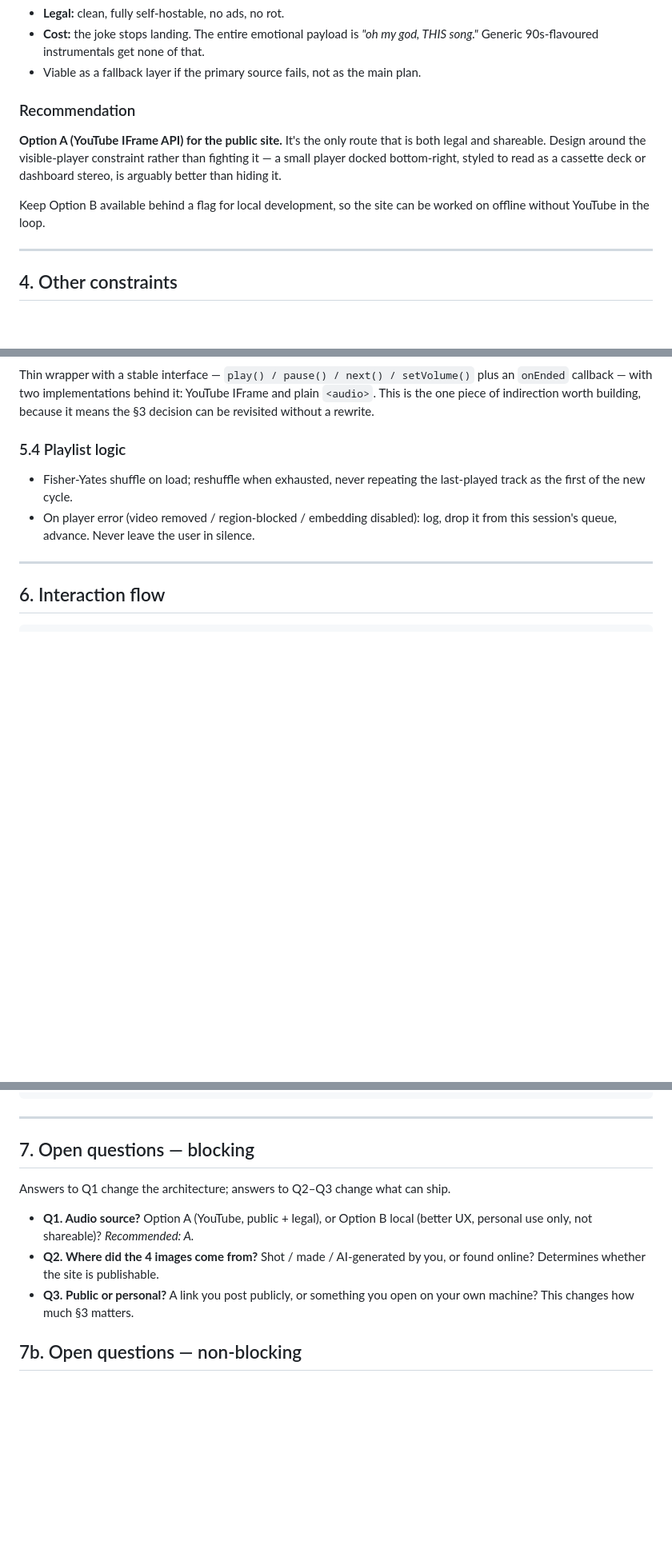
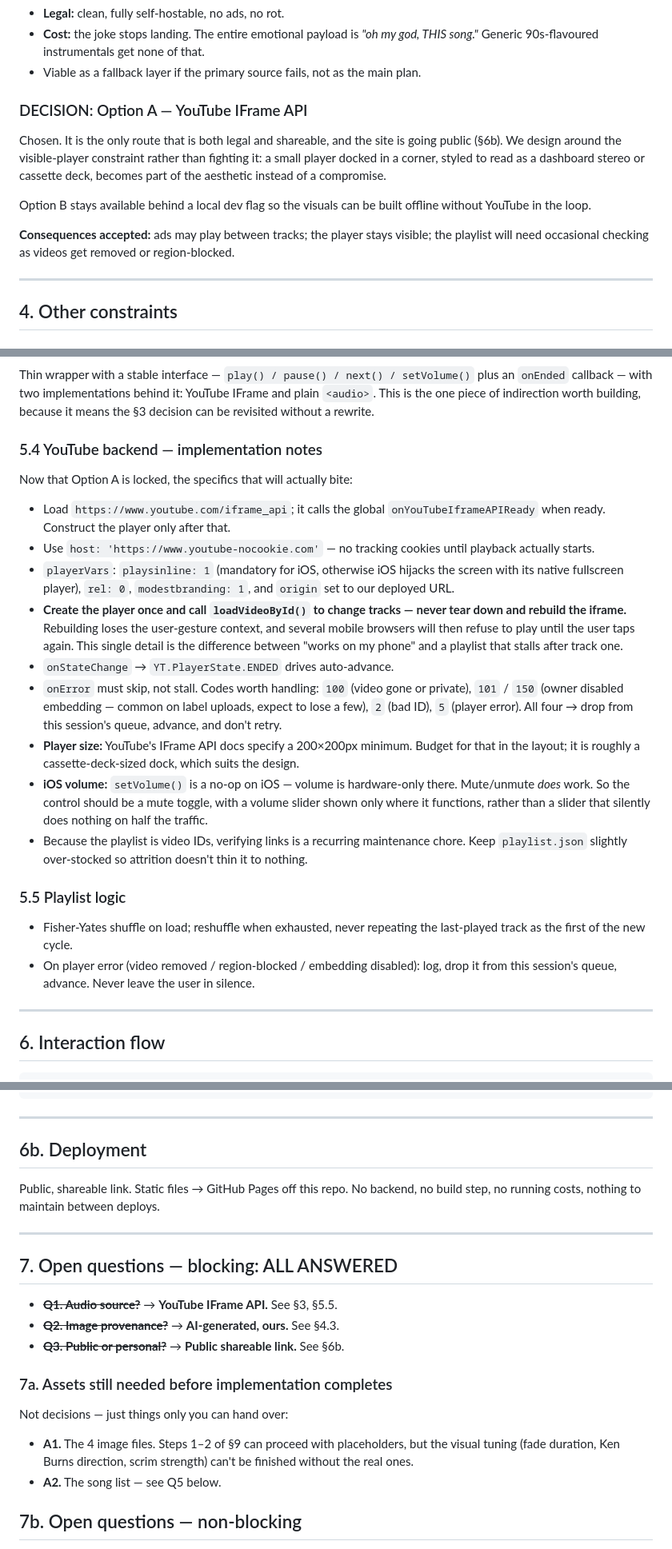
Before and after one commit to ekcuttingchaidesign/bus-driver-playlist, a Markdown page: spec.md, 3 parts joined by grey strips. Shown at 80% size. Drawn GitHub-style; blank space fills up the shorter version.

Commit message:
Resolve blocking questions in spec; lock YouTube audio backend
Audio source decided as the YouTube IFrame API, images confirmed as
AI-generated and ours to publish, and the site is going out as a public
link on GitHub Pages.

Adds concrete YouTube implementation notes covering the single-player
loadVideoById requirement, error codes that must skip rather than stall,
the 200x200 minimum player size, and iOS setVolume being a no-op.

Co-Authored-By: Claude Opus 5 <noreply@anthropic.com>
Claude-Session: https://claude.ai/code/session_01UYa5MaDja8aRvtxHdW9R4t

```diff
--- a/spec.md
+++ b/spec.md
@@ -125,15 +128,19 @@ playlist becomes a list of YouTube video IDs.
   THIS song."* Generic 90s-flavoured instrumentals get none of that.
 - Viable as a fallback layer if the primary source fails, not as the main plan.
 
-### Recommendation
+### DECISION: Option A — YouTube IFrame API
 
-**Option A (YouTube IFrame API) for the public site.** It's the only route that
-is both legal and shareable. Design around the visible-player constraint rather
-than fighting it — a small player docked bottom-right, styled to read as a
-cassette deck or dashboard stereo, is arguably better than hiding it.
+Chosen. It is the only route that is both legal and shareable, and the site is
+going public (§6b). We design around the visible-player constraint rather than
+fighting it: a small player docked in a corner, styled to read as a dashboard
+stereo or cassette deck, becomes part of the aesthetic instead of a compromise.
 
-Keep Option B available behind a flag for local development, so the site can be
-worked on offline without YouTube in the loop.
+Option B stays available behind a local dev flag so the visuals can be built
+offline without YouTube in the loop.
+
+**Consequences accepted:** ads may play between tracks; the player stays
+visible; the playlist will need occasional checking as videos get removed or
+region-blocked.
 
 ---
 
@@ -233,7 +245,39 @@ plus an `onEnded` callback — with two implementations behind it: YouTube IFram
 and plain `<audio>`. This is the one piece of indirection worth building,
 because it means the §3 decision can be revisited without a rewrite.
 
-### 5.4 Playlist logic
+### 5.4 YouTube backend — implementation notes
+
+Now that Option A is locked, the specifics that will actually bite:
+
+- Load `https://www.youtube.com/iframe_api`; it calls the global
+  `onYouTubeIframeAPIReady` when ready. Construct the player only after that.
+- Use `host: 'https://www.youtube-nocookie.com'` — no tracking cookies until
+  playback actually starts.
+- `playerVars`: `playsinline: 1` (mandatory for iOS, otherwise iOS hijacks the
+  screen with its native fullscreen player), `rel: 0`, `modestbranding: 1`,
+  and `origin` set to our deployed URL.
+- **Create the player once and call `loadVideoById()` to change tracks — never
+  tear down and rebuild the iframe.** Rebuilding loses the user-gesture context,
+  and several mobile browsers will then refuse to play until the user taps
+  again. This single detail is the difference between "works on my phone" and
+  a playlist that stalls after track one.
+- `onStateChange` → `YT.PlayerState.ENDED` drives auto-advance.
+- `onError` must skip, not stall. Codes worth handling: `100` (video gone or
+  private), `101` / `150` (owner disabled embedding — common on label uploads,
+  expect to lose a few), `2` (bad ID), `5` (player error). All four → drop from
+  this session's queue, advance, and don't retry.
+- **Player size:** YouTube's IFrame API docs specify a 200×200px minimum. Budget
+  for that in the layout; it is roughly a cassette-deck-sized dock, which suits
+  the design.
+- **iOS volume:** `setVolume()` is a no-op on iOS — volume is hardware-only
+  there. Mute/unmute *does* work. So the control should be a mute toggle, with a
+  volume slider shown only where it functions, rather than a slider that
+  silently does nothing on half the traffic.
+- Because the playlist is video IDs, verifying links is a recurring maintenance
+  chore. Keep `playlist.json` slightly over-stocked so attrition doesn't thin it
+  to nothing.
+
+### 5.5 Playlist logic
 
 - Fisher-Yates shuffle on load; reshuffle when exhausted, never repeating the
   last-played track as the first of the new cycle.
@@ -256,16 +300,27 @@ Landing  →  tap  →  Playing
 
 ---
 
-## 7. Open questions — blocking
+## 6b. Deployment
 
-Answers to Q1 change the architecture; answers to Q2–Q3 change what can ship.
+Public, shareable link. Static files → GitHub Pages off this repo. No backend,
+no build step, no running costs, nothing to maintain between deploys.
 
-- **Q1. Audio source?** Option A (YouTube, public + legal), or Option B local
-  (better UX, personal use only, not shareable)? *Recommended: A.*
-- **Q2. Where did the 4 images come from?** Shot / made / AI-generated by you,
-  or found online? Determines whether the site is publishable.
-- **Q3. Public or personal?** A link you post publicly, or something you open on
-  your own machine? This changes how much §3 matters.
+---
+
+## 7. Open questions — blocking: ALL ANSWERED
+
+- ~~**Q1. Audio source?**~~ → **YouTube IFrame API.** See §3, §5.5.
+- ~~**Q2. Image provenance?**~~ → **AI-generated, ours.** See §4.3.
+- ~~**Q3. Public or personal?**~~ → **Public shareable link.** See §6b.
+
+### 7a. Assets still needed before implementation completes
+
+Not decisions — just things only you can hand over:
+
+- **A1.** The 4 image files. Steps 1–2 of §9 can proceed with placeholders, but
+  the visual tuning (fade duration, Ken Burns direction, scrim strength) can't
+  be finished without the real ones.
+- **A2.** The song list — see Q5 below.
 
 ## 7b. Open questions — non-blocking
 
```
Also changed, not shown: other parts of spec.md (+16 -6 lines).
